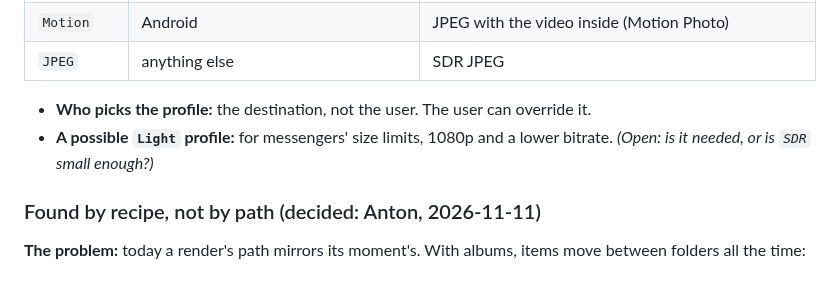
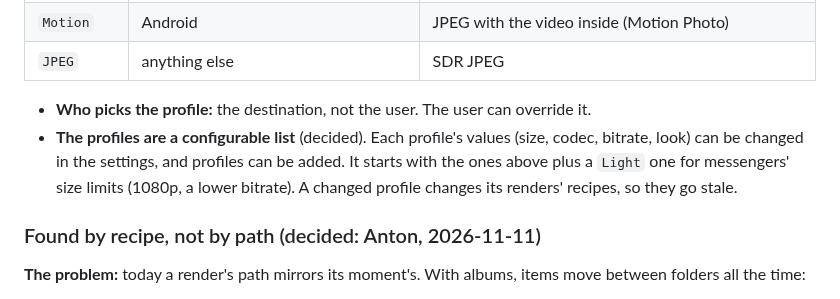
Before and after one commit to anton-belkin/ActionFootagePlayer, a Markdown page: docs/albums-photos-share-concept.md, the part around one of its changes. GitHub-like rendering.

```diff
--- a/docs/albums-photos-share-concept.md
+++ b/docs/albums-photos-share-concept.md
@@ -228,8 +228,9 @@ The real pixels of one **item** in one **profile**:
 | `JPEG` | anything else | SDR JPEG |
 
 - **Who picks the profile:** the destination, not the user. The user can override it.
-- **A possible `Light` profile:** for messengers' size limits, 1080p and a lower bitrate. *(Open: is it needed, or is
-  `SDR` small enough?)*
+- **The profiles are a configurable list** (decided). Each profile's values (size, codec, bitrate, look) can be
+  changed in the settings, and profiles can be added. It starts with the ones above plus a `Light` one for messengers'
+  size limits (1080p, a lower bitrate). A changed profile changes its renders' recipes, so they go stale.
 
 ### Found by recipe, not by path (decided: Anton, 2026-11-11)
 
```
Also changed, not shown: other parts of docs/albums-photos-share-concept.md (+34 -28 lines).
